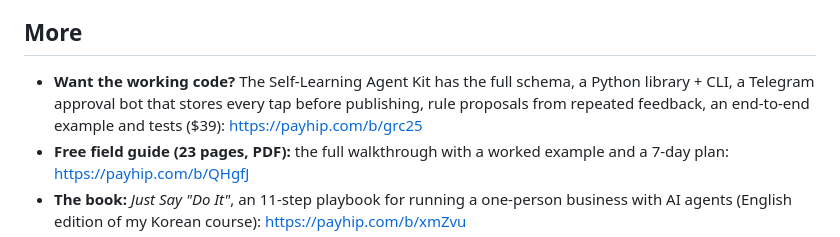
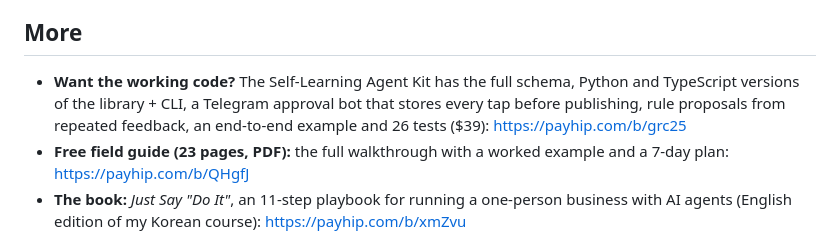
Before and after one commit to ssap-pa/self-learning-agent-setup, a Markdown page: README.md, the part around the change. GitHub-like rendering.

Commit message:
README: kit now includes TypeScript

```diff
--- a/README.md
+++ b/README.md
@@ -61,7 +61,7 @@ And the human part: a Telegram bot sends each draft to my phone with **Approve /
 
 ## More
 
-- **Want the working code?** The Self-Learning Agent Kit has the full schema, a Python library + CLI, a Telegram approval bot that stores every tap before publishing, rule proposals from repeated feedback, an end-to-end example and tests ($39): https://payhip.com/b/grc25
+- **Want the working code?** The Self-Learning Agent Kit has the full schema, Python and TypeScript versions of the library + CLI, a Telegram approval bot that stores every tap before publishing, rule proposals from repeated feedback, an end-to-end example and 26 tests ($39): https://payhip.com/b/grc25
 - **Free field guide (23 pages, PDF):** the full walkthrough with a worked example and a 7-day plan: https://payhip.com/b/QHgfJ
 - **The book:** *Just Say "Do It"*, an 11-step playbook for running a one-person business with AI agents (English edition of my Korean course): https://payhip.com/b/xmZvu
 - **Want it set up around your business?** Done-for-you automation blueprint: https://payhip.com/b/BzSRC
```
